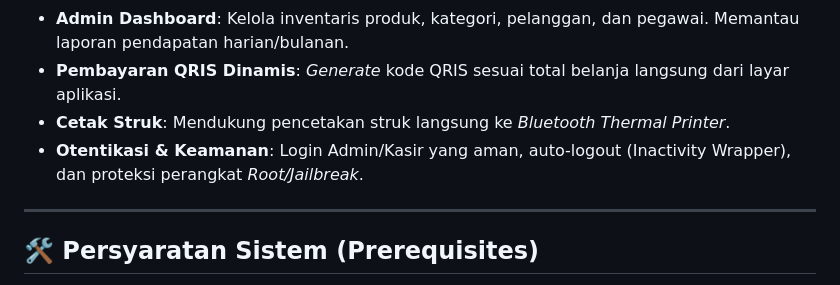
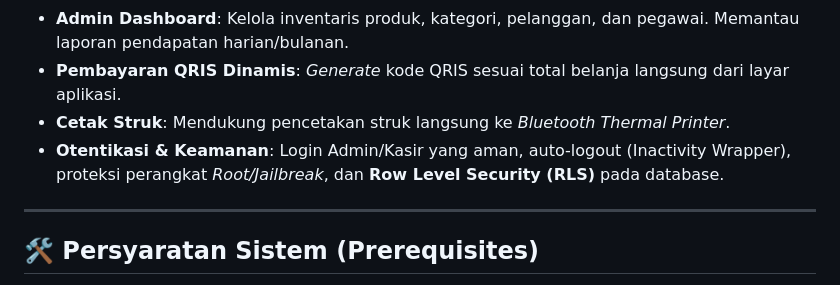
Before and after one commit to oimcuyyy/project_pos, a Markdown page: README.md, the part around the change. Rendered like a GitHub page.

Commit message:
Update README.md features to match presentation material

```diff
--- a/README.md
+++ b/README.md
@@ -10,7 +10,7 @@ Aplikasi kasir (Point of Sale) modern yang dibangun menggunakan **Flutter** dan
 - **Admin Dashboard**: Kelola inventaris produk, kategori, pelanggan, dan pegawai. Memantau laporan pendapatan harian/bulanan.
 - **Pembayaran QRIS Dinamis**: *Generate* kode QRIS sesuai total belanja langsung dari layar aplikasi.
 - **Cetak Struk**: Mendukung pencetakan struk langsung ke *Bluetooth Thermal Printer*.
-- **Otentikasi & Keamanan**: Login Admin/Kasir yang aman, auto-logout (Inactivity Wrapper), dan proteksi perangkat *Root/Jailbreak*.
+- **Otentikasi & Keamanan**: Login Admin/Kasir yang aman, auto-logout (Inactivity Wrapper), proteksi perangkat *Root/Jailbreak*, dan **Row Level Security (RLS)** pada database.
 
 ---
 
```
